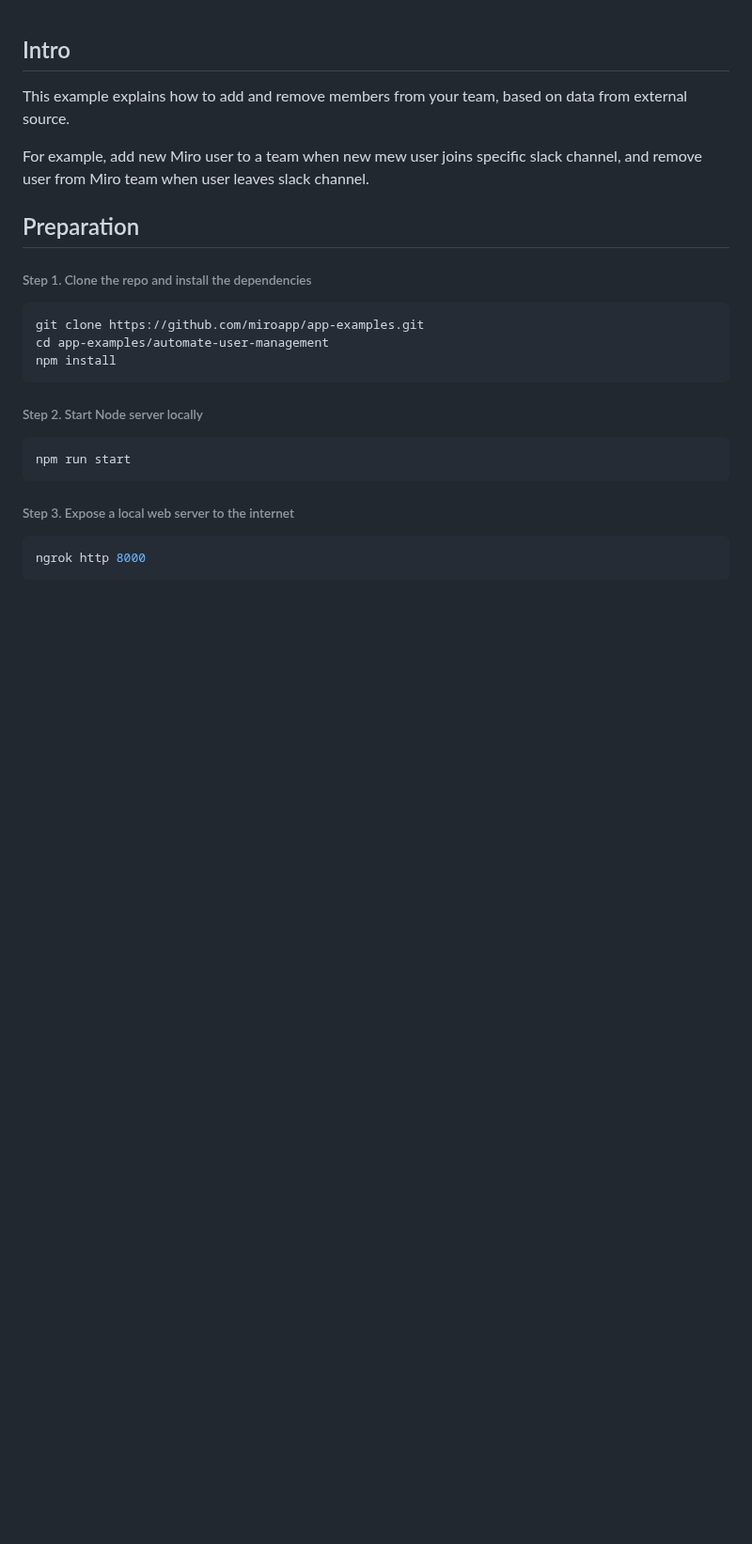
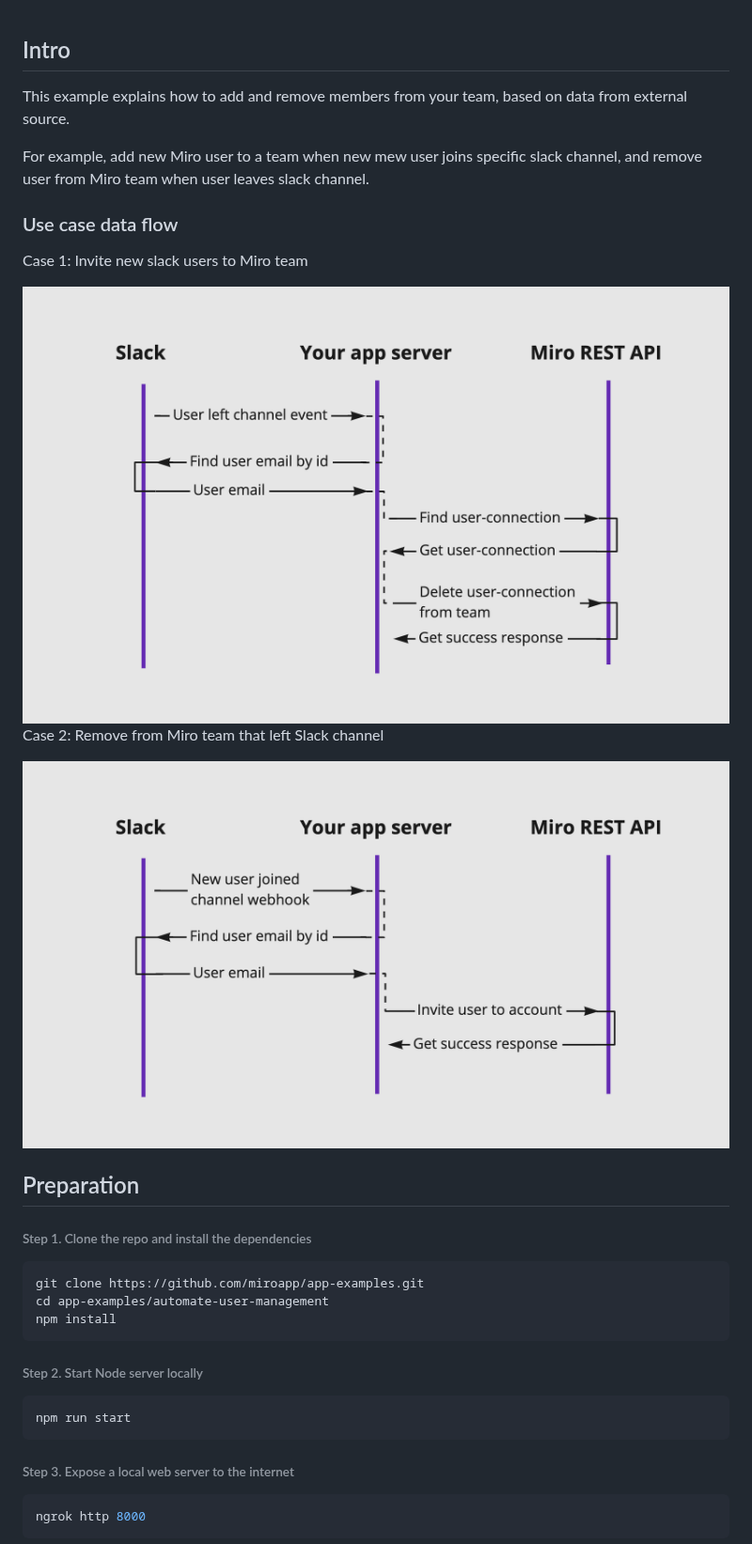
Before and after one commit to miroapp/app-examples, a Markdown page: automate-user-management/README.md, the part around the change. Shown at 94% size. GitHub-like rendering; pictures changed too: automate-user-management/delete-user-from-team.png (added), automate-user-management/invite-user-to-team.png (added); blank space fills up the shorter version.

Commit message:
user-management example

```diff
--- a/automate-user-management/README.md
+++ b/automate-user-management/README.md
@@ -2,6 +2,16 @@
 This example explains how to add and remove members from your team, based on data from external source.
 
 For example, add new Miro user to a team when new mew user joins specific slack channel, and remove user from Miro team when user leaves slack channel.
+
+### Use case data flow
+
+Case 1: Invite new slack users to Miro team
+
+<img src="invite-user-to-team.png" alt="Invite new slack users" />
+
+Case 2: Remove from Miro team that left Slack channel
+
+<img src="delete-user-from-team.png" alt="Remove from Miro team" />
 
 ## Preparation
 
```
Also changed, not shown: automate-user-management/slack-enable-events.png (deleted), automate-user-management/slack-select-scopes.png (deleted).
